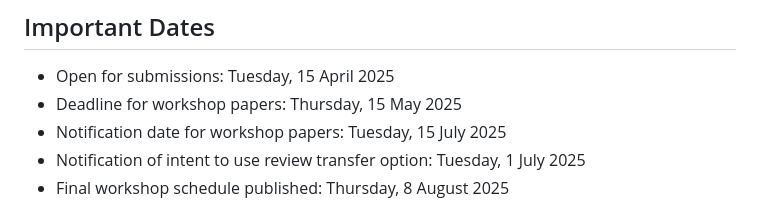
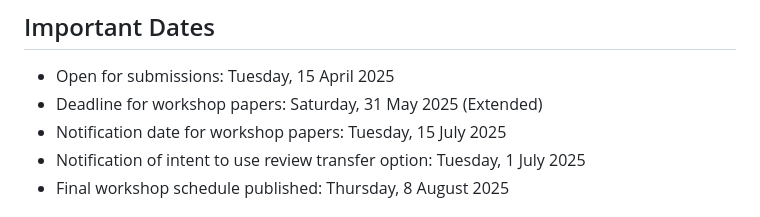
Before and after one commit to CLEAR-WS/CLEAR-WS.github.io, a Markdown page: README.md, the part around the change. Drawn GitHub-style.

Commit message:
Update README.md
deadline extension

```diff
--- a/README.md
+++ b/README.md
@@ -31,7 +31,7 @@ After the workshop, selected papers can be submitted for publication in a specia
 
 ## Important Dates
 - Open for submissions: Tuesday, 15 April 2025
-- Deadline for workshop papers: Thursday, 15 May 2025
+- Deadline for workshop papers: Saturday, 31 May 2025 (Extended)
 - Notification date for workshop papers: Tuesday, 15 July 2025
 - Notification of intent to use review transfer option: Tuesday, 1 July 2025
 - Final workshop schedule published: Thursday, 8 August 2025
```
